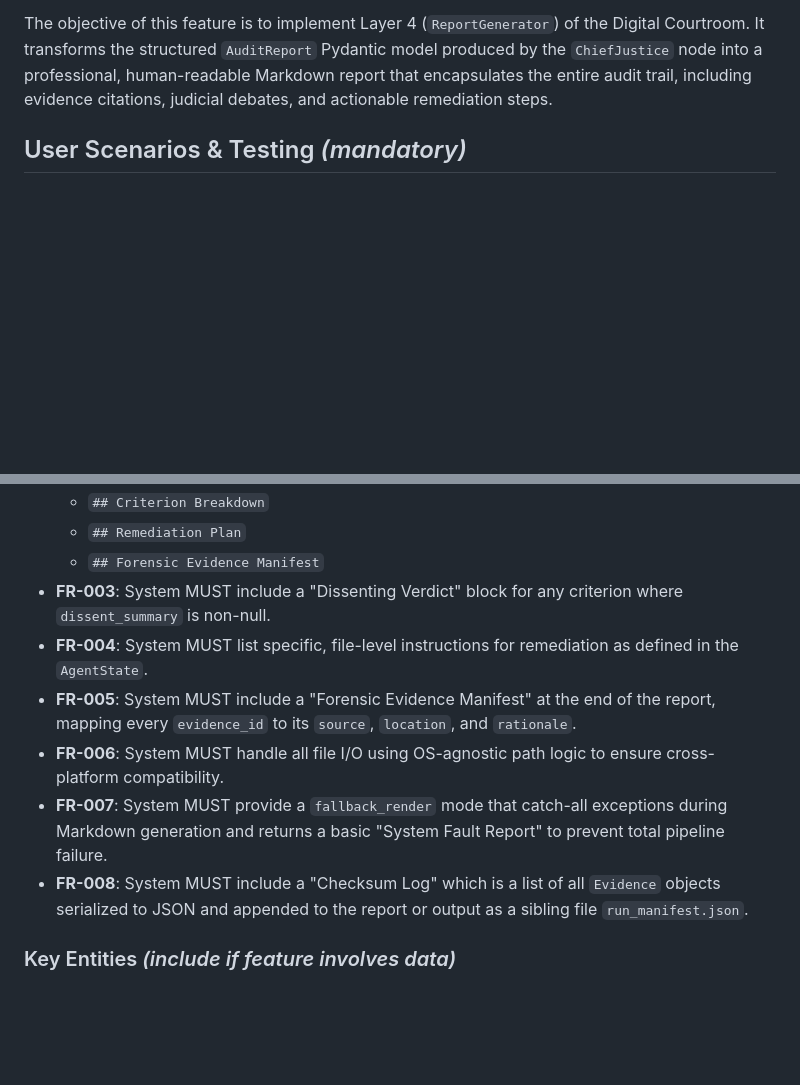
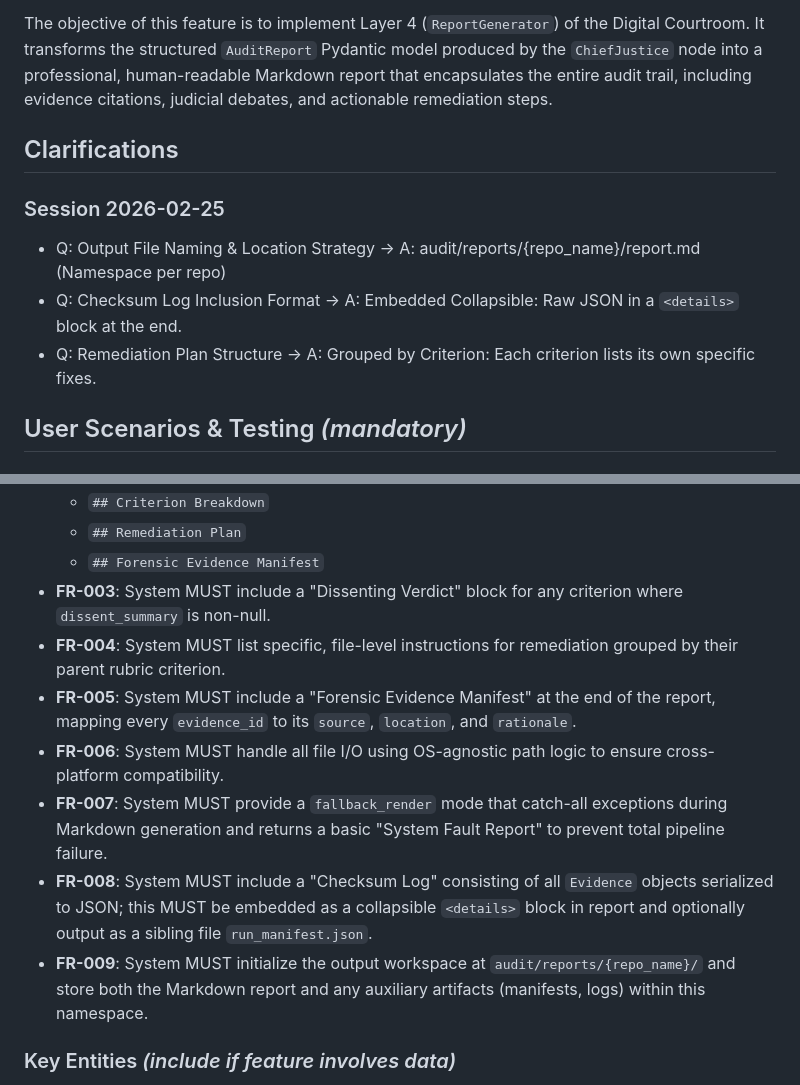
Before and after one commit to tedoaba/Digital-Courtroom, a Markdown page: specs/010-report-generation/spec.md, 2 parts joined by grey strips. Rendered like a GitHub page; blank space fills up the shorter version.

Commit message:
feat: clarification session for the Final Report Generation and Audit Artifacts feature is complete

```diff
--- a/specs/010-report-generation/spec.md
+++ b/specs/010-report-generation/spec.md
@@ -6,6 +6,14 @@
 **Input**: User description: "Final Report Generation and Audit Artifacts: Produce the final human-readable AuditReport matching the requested specifications. Included: report_generator component inside justice.py. Creating the Markdown result incorporating dissenting viewpoints, specific instructions, and the checksum log. Excluded: LangGraph routing logic."
 
 The objective of this feature is to implement Layer 4 (`ReportGenerator`) of the Digital Courtroom. It transforms the structured `AuditReport` Pydantic model produced by the `ChiefJustice` node into a professional, human-readable Markdown report that encapsulates the entire audit trail, including evidence citations, judicial debates, and actionable remediation steps.
+
+## Clarifications
+
+### Session 2026-02-25
+
+- Q: Output File Naming & Location Strategy → A: audit/reports/{repo_name}/report.md (Namespace per repo)
+- Q: Checksum Log Inclusion Format → A: Embedded Collapsible: Raw JSON in a `<details>` block at the end.
+- Q: Remediation Plan Structure → A: Grouped by Criterion: Each criterion lists its own specific fixes.
 
 ## User Scenarios & Testing _(mandatory)_
 
@@ -72,11 +80,12 @@ As a system operator, I want the report generator to handle missing data gracefu
   - `## Remediation Plan`
   - `## Forensic Evidence Manifest`
 - **FR-003**: System MUST include a "Dissenting Verdict" block for any criterion where `dissent_summary` is non-null.
-- **FR-004**: System MUST list specific, file-level instructions for remediation as defined in the `AgentState`.
+- **FR-004**: System MUST list specific, file-level instructions for remediation grouped by their parent rubric criterion.
 - **FR-005**: System MUST include a "Forensic Evidence Manifest" at the end of the report, mapping every `evidence_id` to its `source`, `location`, and `rationale`.
 - **FR-006**: System MUST handle all file I/O using OS-agnostic path logic to ensure cross-platform compatibility.
 - **FR-007**: System MUST provide a `fallback_render` mode that catch-all exceptions during Markdown generation and returns a basic "System Fault Report" to prevent total pipeline failure.
-- **FR-008**: System MUST include a "Checksum Log" which is a list of all `Evidence` objects serialized to JSON and appended to the report or output as a sibling file `run_manifest.json`.
+- **FR-008**: System MUST include a "Checksum Log" consisting of all `Evidence` objects serialized to JSON; this MUST be embedded as a collapsible `<details>` block in report and optionally output as a sibling file `run_manifest.json`.
+- **FR-009**: System MUST initialize the output workspace at `audit/reports/{repo_name}/` and store both the Markdown report and any auxiliary artifacts (manifests, logs) within this namespace.
 
 ### Key Entities _(include if feature involves data)_
 
```
